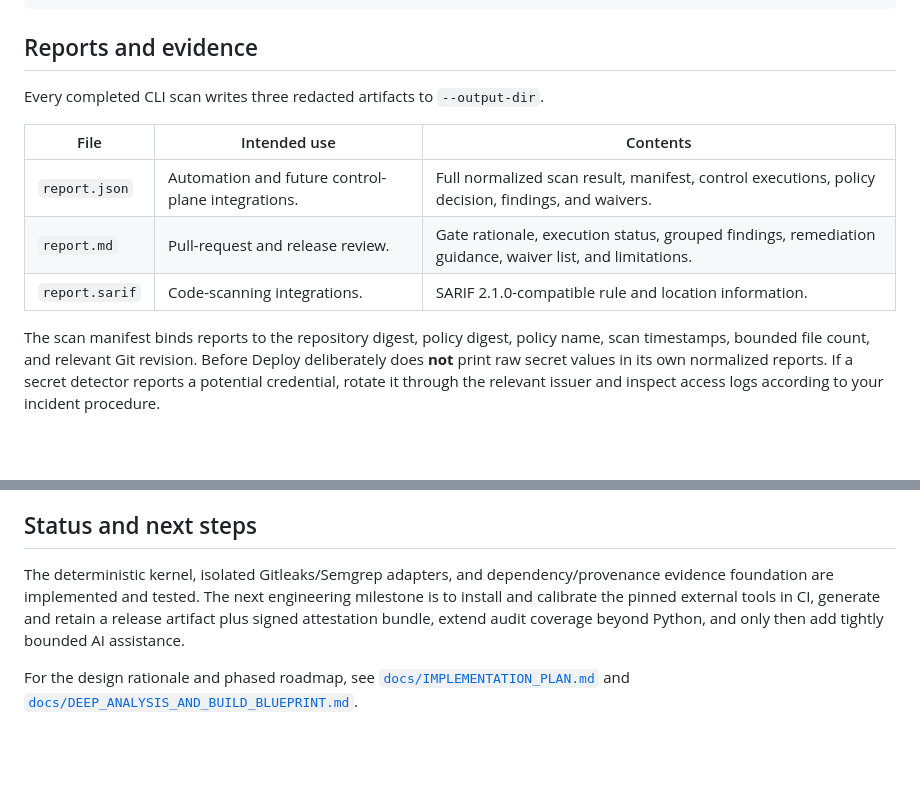
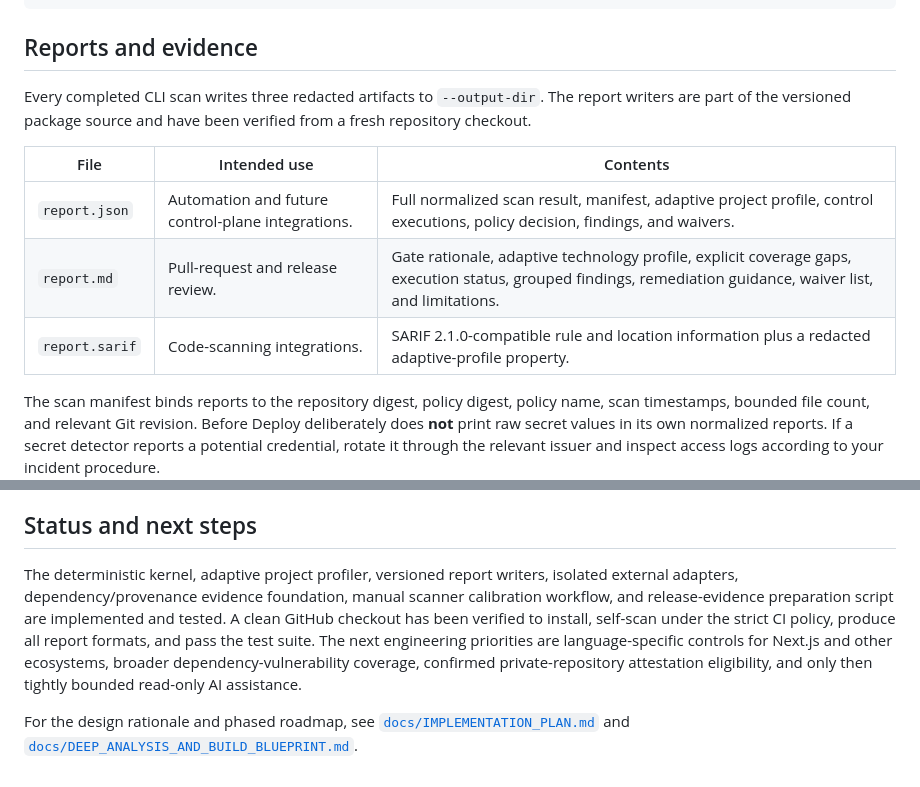
Before and after one commit to haytamAroui/befor-deploy-for-vibe-coder, a Markdown page: README.md, 2 parts joined by grey strips. Rendered like a GitHub page; blank space fills up the shorter version.

```diff
--- a/README.md
+++ b/README.md
@@ -124,13 +125,13 @@ uv run before-deploy scan fixtures/secure_fastapi_nextjs \
 
 ## Reports and evidence
 
-Every completed CLI scan writes three redacted artifacts to `--output-dir`.
+Every completed CLI scan writes three redacted artifacts to `--output-dir`. The report writers are part of the versioned package source and have been verified from a fresh repository checkout.
 
 | File | Intended use | Contents |
 |---|---|---|
-| `report.json` | Automation and future control-plane integrations. | Full normalized scan result, manifest, control executions, policy decision, findings, and waivers. |
-| `report.md` | Pull-request and release review. | Gate rationale, execution status, grouped findings, remediation guidance, waiver list, and limitations. |
-| `report.sarif` | Code-scanning integrations. | SARIF 2.1.0-compatible rule and location information. |
+| `report.json` | Automation and future control-plane integrations. | Full normalized scan result, manifest, adaptive project profile, control executions, policy decision, findings, and waivers. |
+| `report.md` | Pull-request and release review. | Gate rationale, adaptive technology profile, explicit coverage gaps, execution status, grouped findings, remediation guidance, waiver list, and limitations. |
+| `report.sarif` | Code-scanning integrations. | SARIF 2.1.0-compatible rule and location information plus a redacted adaptive-profile property. |
 
 The scan manifest binds reports to the repository digest, policy digest, policy name, scan timestamps, bounded file count, and relevant Git revision. Before Deploy deliberately does **not** print raw secret values in its own normalized reports. If a secret detector reports a potential credential, rotate it through the relevant issuer and inspect access logs according to your incident procedure.
 
@@ -316,6 +318,6 @@ The project follows least privilege, isolated execution, explicit policy, fail-c
 
 ## Status and next steps
 
-The deterministic kernel, isolated Gitleaks/Semgrep adapters, and dependency/provenance evidence foundation are implemented and tested. The next engineering milestone is to install and calibrate the pinned external tools in CI, generate and retain a release artifact plus signed attestation bundle, extend audit coverage beyond Python, and only then add tightly bounded AI assistance.
+The deterministic kernel, adaptive project profiler, versioned report writers, isolated external adapters, dependency/provenance evidence foundation, manual scanner calibration workflow, and release-evidence preparation script are implemented and tested. A clean GitHub checkout has been verified to install, self-scan under the strict CI policy, produce all report formats, and pass the test suite. The next engineering priorities are language-specific controls for Next.js and other ecosystems, broader dependency-vulnerability coverage, confirmed private-repository attestation eligibility, and only then tightly bounded read-only AI assistance.
 
 For the design rationale and phased roadmap, see [`docs/IMPLEMENTATION_PLAN.md`](docs/IMPLEMENTATION_PLAN.md) and [`docs/DEEP_ANALYSIS_AND_BUILD_BLUEPRINT.md`](docs/DEEP_ANALYSIS_AND_BUILD_BLUEPRINT.md).
```
Also changed, not shown: other parts of README.md (+18 -16 lines).
